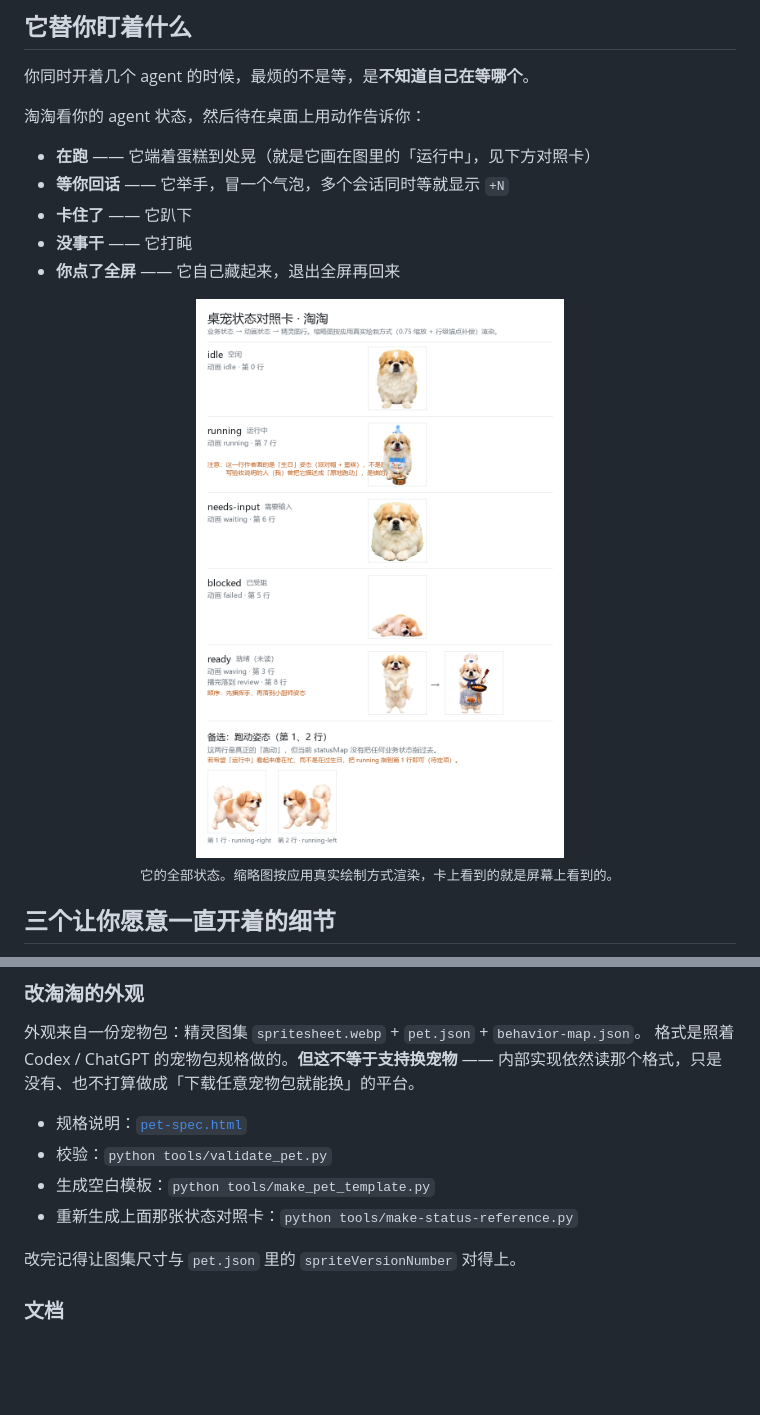
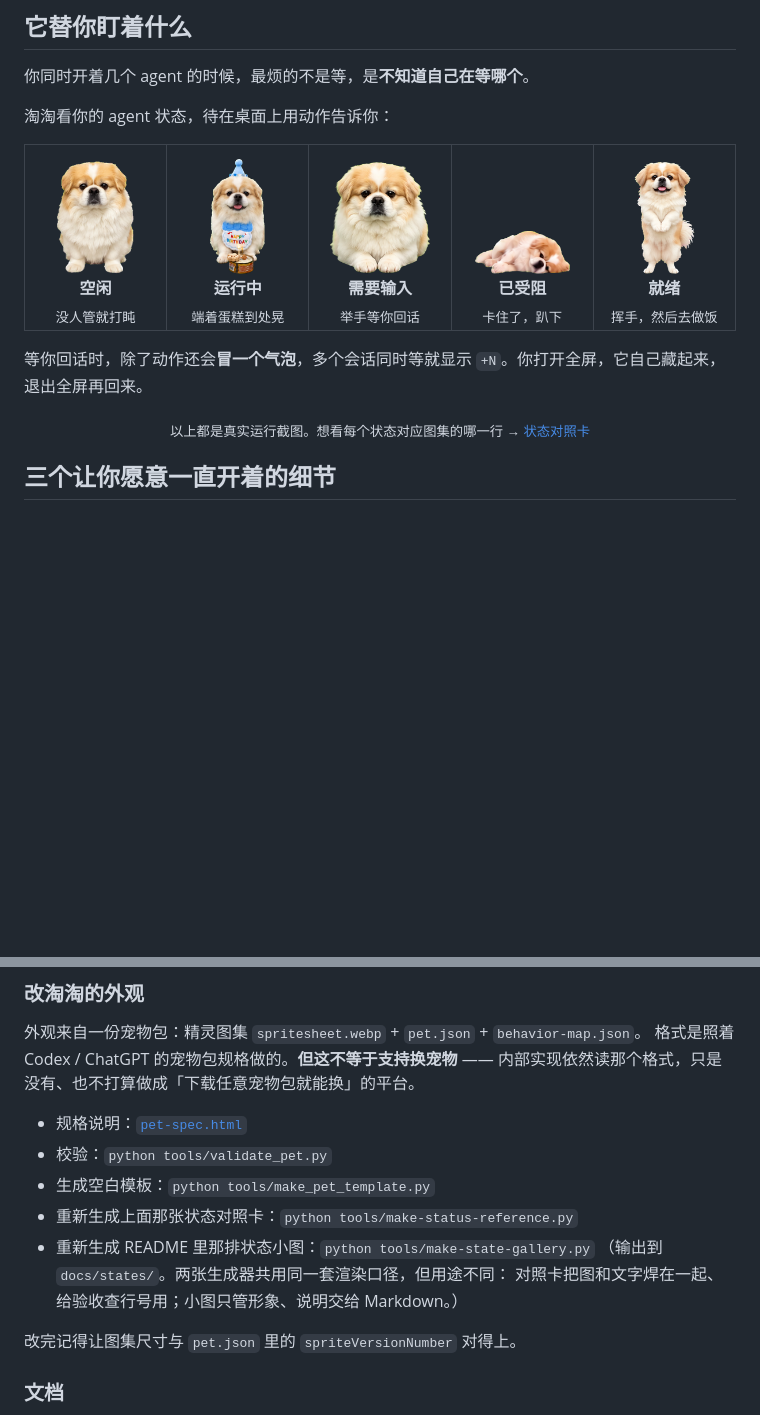
Before and after one commit to sleepwellzz/desktop-pet, a Markdown page: README.md, 2 parts joined by grey strips. Rendered like a GitHub page; pictures changed too: docs/states/blocked.png (added), docs/states/idle.png (added), docs/states/needs-input.png (added); folded sections open; blank space fills up the shorter version.

```diff
--- a/README.md
+++ b/README.md
@@ -21,18 +21,23 @@
 
 你同时开着几个 agent 的时候，最烦的不是等，是**不知道自己在等哪个**。
 
-淘淘看你的 agent 状态，然后待在桌面上用动作告诉你：
+淘淘看你的 agent 状态，待在桌面上用动作告诉你：
 
-- **在跑** —— 它端着蛋糕到处晃（就是它画在图里的「运行中」，见下方对照卡）
-- **等你回话** —— 它举手，冒一个气泡，多个会话同时等就显示 `+N`
-- **卡住了** —— 它趴下
-- **没事干** —— 它打盹
-- **你点了全屏** —— 它自己藏起来，退出全屏再回来
+<table>
+  <tr>
+    <td width="20%" align="center"><img src="docs/states/idle.png" width="150" alt="空闲"><br><b>空闲</b><br><sub>没人管就打盹</sub></td>
+    <td width="20%" align="center"><img src="docs/states/running.png" width="150" alt="运行中"><br><b>运行中</b><br><sub>端着蛋糕到处晃</sub></td>
+    <td width="20%" align="center"><img src="docs/states/needs-input.png" width="150" alt="需要输入"><br><b>需要输入</b><br><sub>举手等你回话</sub></td>
+    <td width="20%" align="center"><img src="docs/states/blocked.png" width="150" alt="已受阻"><br><b>已受阻</b><br><sub>卡住了，趴下</sub></td>
+    <td width="20%" align="center"><img src="docs/states/ready.png" width="150" alt="就绪"><br><b>就绪</b><br><sub>挥手，然后去做饭</sub></td>
+  </tr>
+</table>
+
+等你回话时，除了动作还会**冒一个气泡**，多个会话同时等就显示 `+N`。你打开全屏，它自己藏起来，退出全屏再回来。
 
 <p align="center">
-  <img alt="淘淘的全部状态对照卡" src="docs/status-reference.png" width="620">
-  <br>
-  <sub>它的全部状态。缩略图按应用真实绘制方式渲染，卡上看到的就是屏幕上看到的。</sub>
+  <sub>以上都是真实运行截图。想看每个状态对应图集的哪一行 →
+  <a href="docs/status-reference.png">状态对照卡</a></sub>
 </p>
 
 ## 三个让你愿意一直开着的细节
@@ -142,6 +147,9 @@ npm run check:timers   # 定时器生命周期静态检查
 - 校验：`python tools/validate_pet.py`
 - 生成空白模板：`python tools/make_pet_template.py`
 - 重新生成上面那张状态对照卡：`python tools/make-status-reference.py`
+- 重新生成 README 里那排状态小图：`python tools/make-state-gallery.py`
+  （输出到 `docs/states/`。两张生成器共用同一套渲染口径，但用途不同：
+  对照卡把图和文字焊在一起、给验收查行号用；小图只管形象、说明交给 Markdown。）
 
 改完记得让图集尺寸与 `pet.json` 里的 `spriteVersionNumber` 对得上。
 
```
Also changed, not shown: 1 other file.
